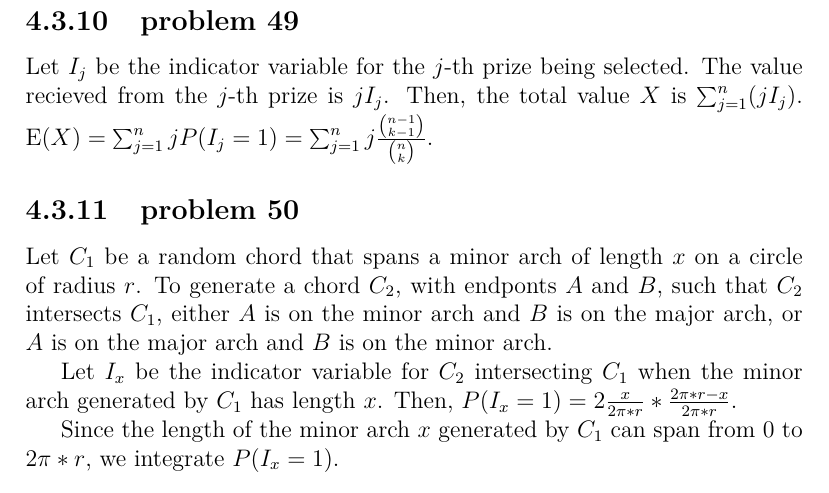
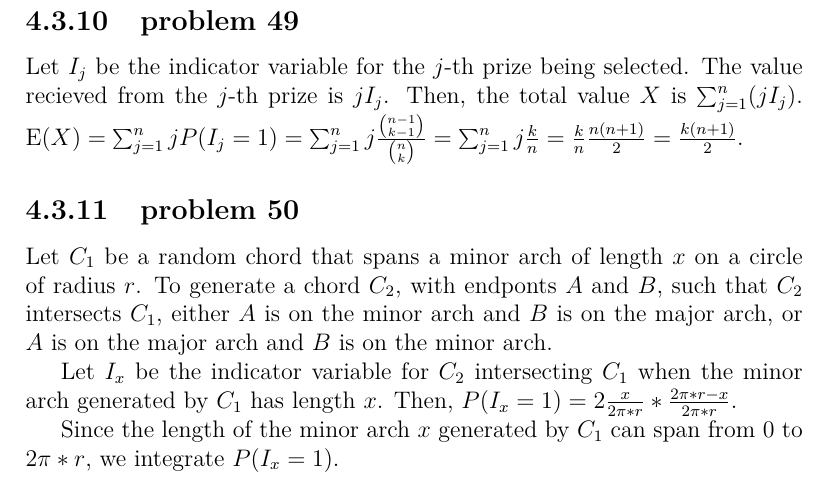
Before and after one commit to fifthist/Introduction-To-Probability-Blitzstein-Solutions, a LaTeX book (src/index.tex, which reads src/chapters/4/sections/indicator_r.v.s/problems/49.tex): part of page 88 of 107, cut so that both start at the same text. Compiled offline with pdfLaTeX.

Commit message:
Update 49.tex
Further simplified end expression

```diff
--- a/src/chapters/4/sections/indicator_r.v.s/problems/49.tex
+++ b/src/chapters/4/sections/indicator_r.v.s/problems/49.tex
@@ -1,4 +1,5 @@
 Let $I_{j}$ be the indicator variable for the $j$-th prize being selected. The
 value recieved from the $j$-th prize is $jI_{j}$. Then, the total value
 $X$ is $\sum_{j=1}^{n}(jI_{j})$. $\text{E}(X) = \sum_{j=1}^{n}jP(I_{j}=1) = \sum_
-{j=1}^{n}j\frac{\binom{n-1}{k-1}}{\binom{n}{k}}.$
+{j=1}^{n}j\frac{\binom{n-1}{k-1}}{\binom{n}{k}} =  \sum_
+{j=1}^{n}j\frac{k}{n} = \frac{k}{n}\frac{n(n+1)}{2} = \frac{k(n+1)}{2}.$
```
